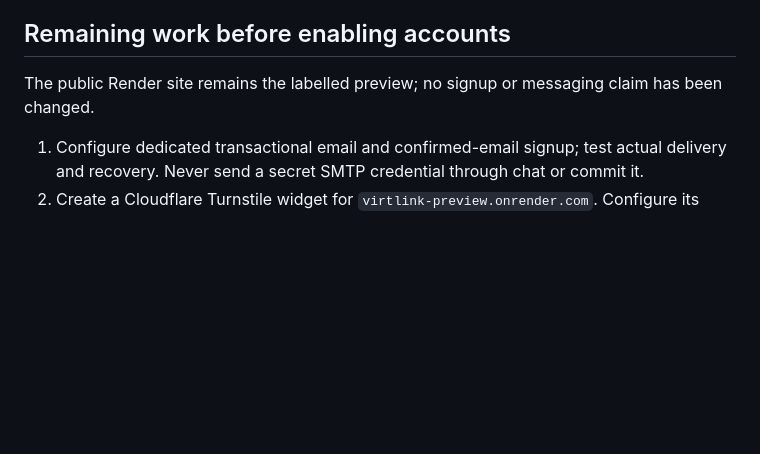
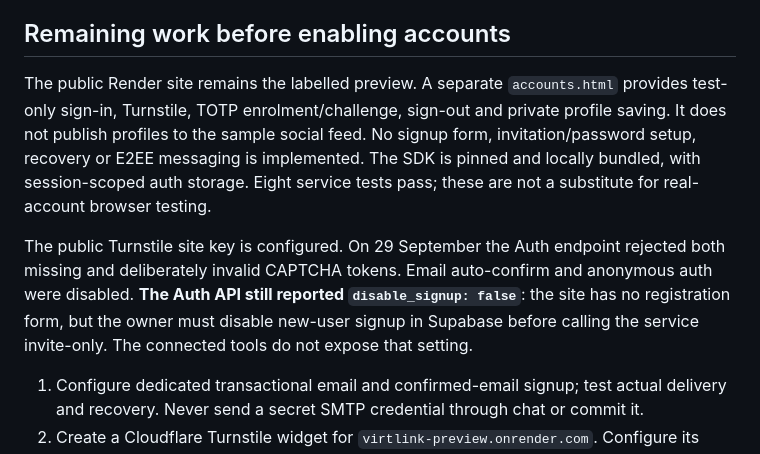
Before and after one commit to r4jaxx-cloud/vantix, a Markdown page: virtlink/backend/README.md, the part around the change. GitHub-like rendering; blank space fills up the shorter version.

Commit message:
Build VIRTLINK test accounts: README.md

```diff
--- a/virtlink/backend/README.md
+++ b/virtlink/backend/README.md
@@ -14,7 +14,9 @@ Applied 29 September 2026:
 
 ## Remaining work before enabling accounts
 
-The public Render site remains the labelled preview; no signup or messaging claim has been changed.
+The public Render site remains the labelled preview. A separate `accounts.html` provides test-only sign-in, Turnstile, TOTP enrolment/challenge, sign-out and private profile saving. It does not publish profiles to the sample social feed. No signup form, invitation/password setup, recovery or E2EE messaging is implemented. The SDK is pinned and locally bundled, with session-scoped auth storage. Eight service tests pass; these are not a substitute for real-account browser testing.
+
+The public Turnstile site key is configured. On 29 September the Auth endpoint rejected both missing and deliberately invalid CAPTCHA tokens. Email auto-confirm and anonymous auth were disabled. **The Auth API still reported `disable_signup: false`**: the site has no registration form, but the owner must disable new-user signup in Supabase before calling the service invite-only. The connected tools do not expose that setting.
 
 1. Configure dedicated transactional email and confirmed-email signup; test actual delivery and recovery. Never send a secret SMTP credential through chat or commit it.
 2. Create a Cloudflare Turnstile widget for `virtlink-preview.onrender.com`. Configure its secret in Supabase Authentication > Bot and Abuse Protection. Supply only its public site key to the frontend. Server rejection of missing/invalid tokens must be tested.
```
